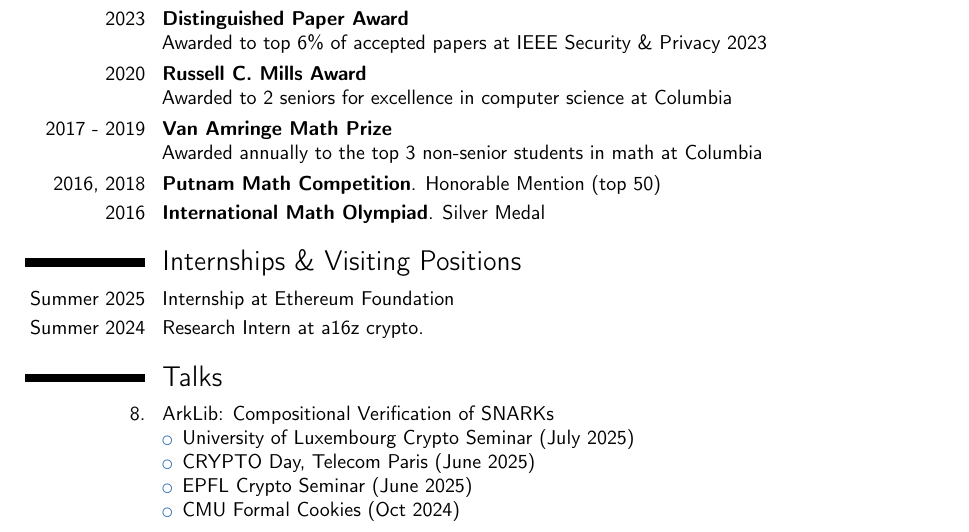
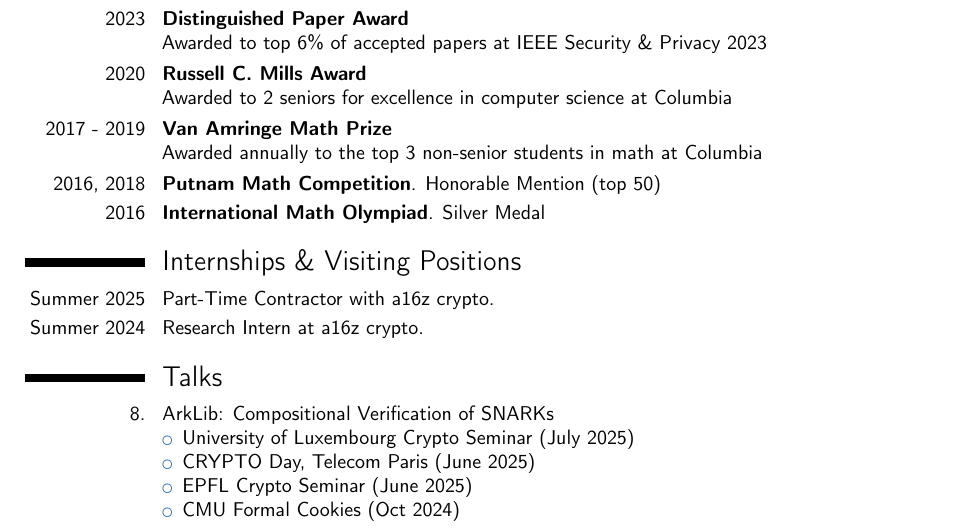
Before and after one commit to quangvdao/quangvdao.github.io, a LaTeX CV (CV/CV.tex): part of page 2 of 4, cut so that both start at the same text. Compiled offline with pdfLaTeX.

Commit message:
update a16z contractor position

```diff
--- a/CV/CV.tex
+++ b/CV/CV.tex
@@ -129,7 +129,7 @@ Awarded annually to the top 3 non-senior students in math at Columbia}
 \cvitem{2016}{\textbf{International Math Olympiad}. Silver Medal}
 
 \section{Internships \& Visiting Positions}
-\cvitem{Summer 2025}{Internship at Ethereum Foundation}
+\cvitem{Summer 2025}{Part-Time Contractor with a16z crypto.}
 \cvitem{Summer 2024}{Research Intern at a16z crypto.}
 
 \section{Talks}
```
Also changed, not shown: CV/CV.pdf.
